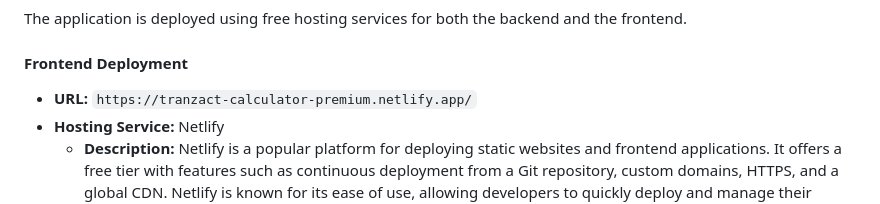
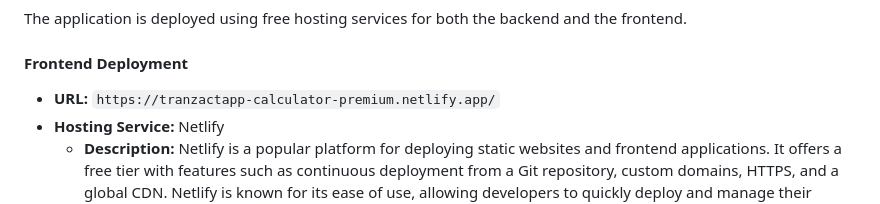
Before and after one commit to sebastianrgarciav/PremiumCalculator, a Markdown page: README.md, the part around the change. Rendered like a GitHub page.

```diff
--- a/README.md
+++ b/README.md
@@ -116,7 +116,7 @@ The application is deployed using free hosting services for both the backend and
 
 #### Frontend Deployment
 
-- **URL:** `https://tranzact-calculator-premium.netlify.app/`
+- **URL:** `https://tranzactapp-calculator-premium.netlify.app/`
 - **Hosting Service:** Netlify
   - **Description:** Netlify is a popular platform for deploying static websites and frontend applications. It offers a free tier with features such as continuous deployment from a Git repository, custom domains, HTTPS, and a global CDN. Netlify is known for its ease of use, allowing developers to quickly deploy and manage their frontend applications with minimal configuration. It's an excellent choice for React, Vue, Angular, and static site deployments.
 
```
